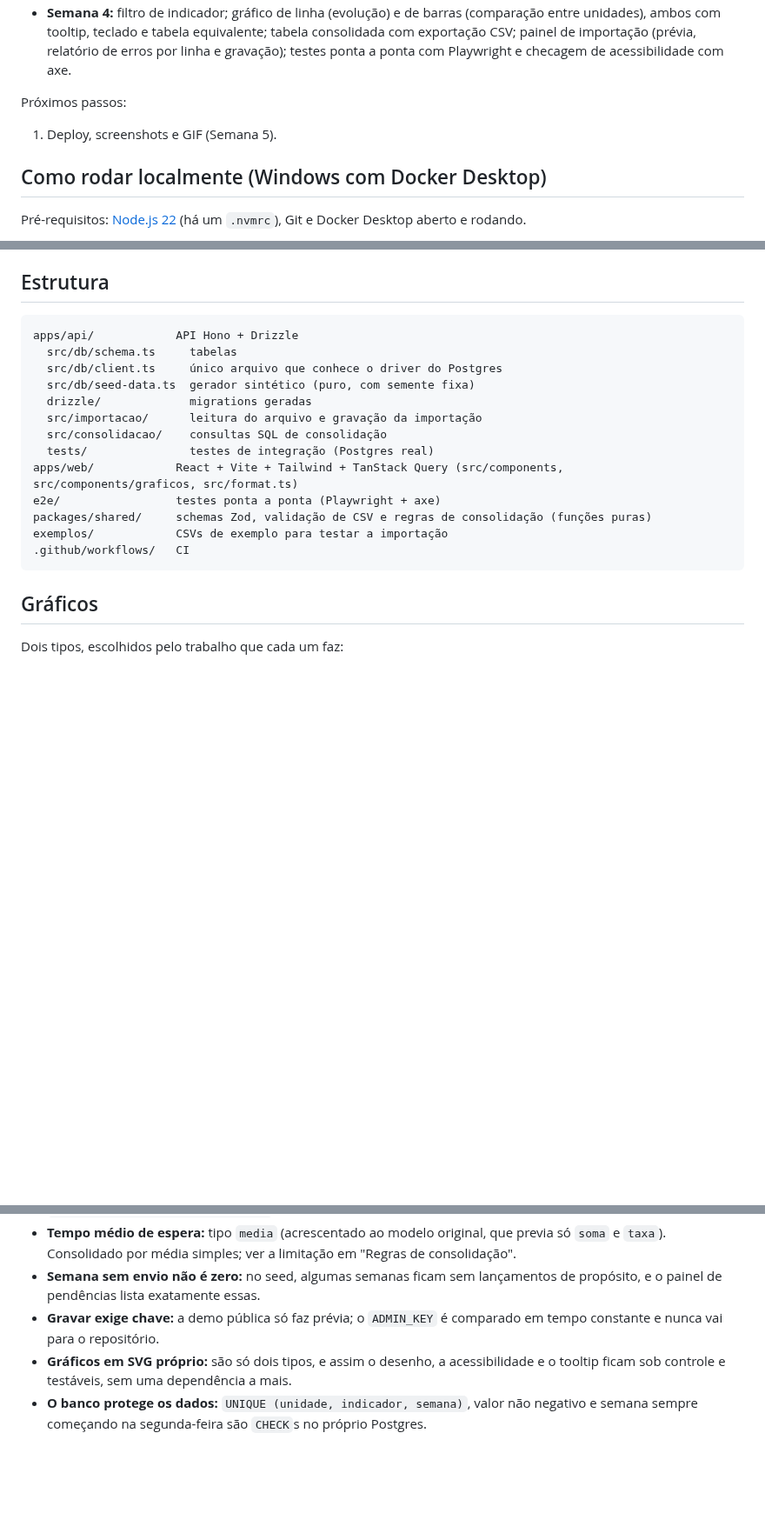
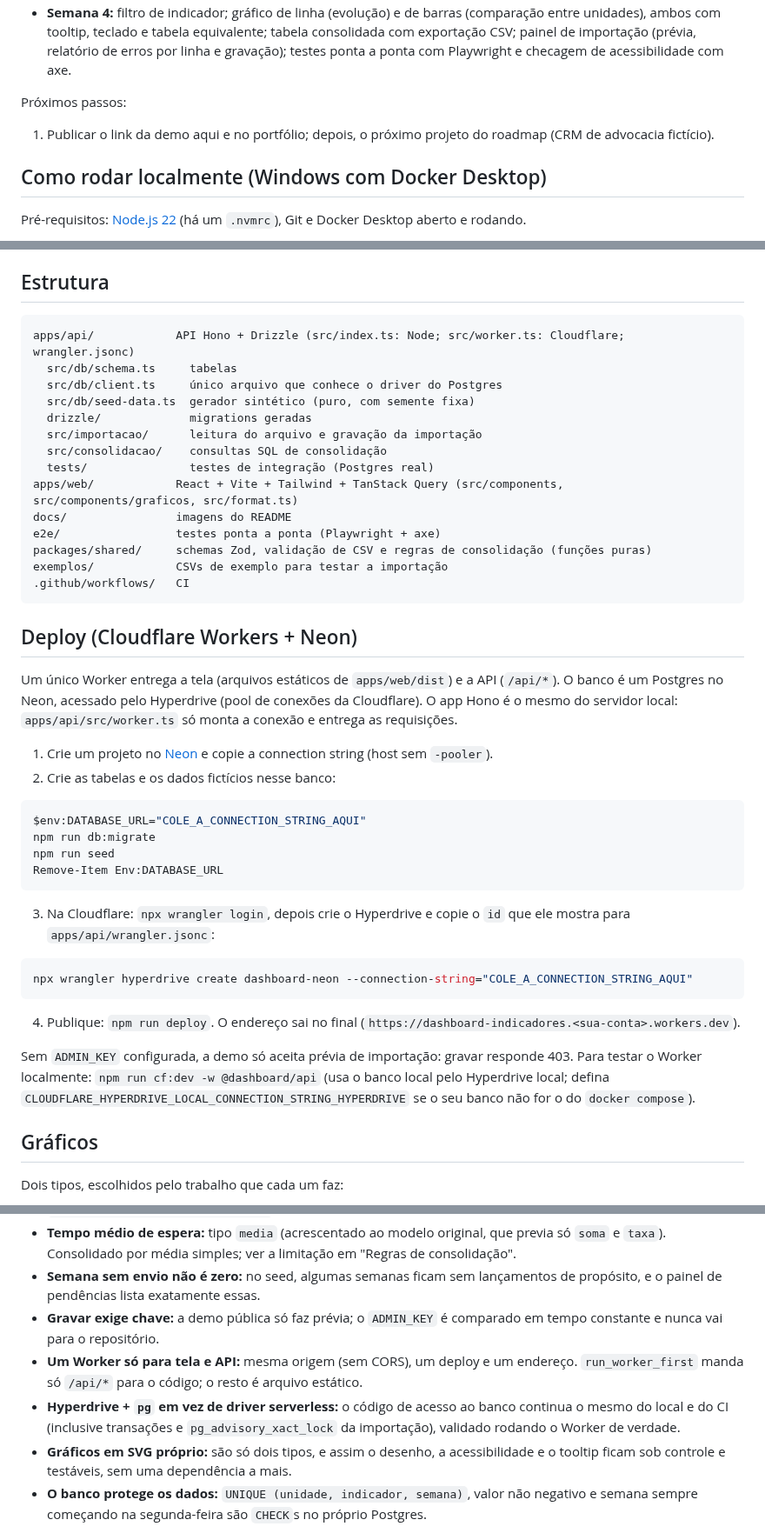
Before and after one commit to melanima25/dashboard-indicadores, a Markdown page: README.md, 3 parts joined by grey strips. Shown at 87% size. Drawn GitHub-style; blank space fills up the shorter version.

````diff
--- a/README.md
+++ b/README.md
@@ -15,7 +22,7 @@ Feito até aqui:
 
 Próximos passos:
 
-1. Deploy, screenshots e GIF (Semana 5).
+1. Publicar o link da demo aqui e no portfólio; depois, o próximo projeto do roadmap (CRM de advocacia fictício).
 
 ## Como rodar localmente (Windows com Docker Desktop)
 
@@ -134,7 +141,7 @@ Use `curl.exe` (e não `curl`): no PowerShell, `curl` é um apelido de outro com
 ## Estrutura
 
 ```
-apps/api/            API Hono + Drizzle
+apps/api/            API Hono + Drizzle (src/index.ts: Node; src/worker.ts: Cloudflare; wrangler.jsonc)
   src/db/schema.ts     tabelas
   src/db/client.ts     único arquivo que conhece o driver do Postgres
   src/db/seed-data.ts  gerador sintético (puro, com semente fixa)
@@ -143,11 +150,36 @@ apps/api/            API Hono + Drizzle
   src/consolidacao/    consultas SQL de consolidação
   tests/               testes de integração (Postgres real)
 apps/web/            React + Vite + Tailwind + TanStack Query (src/components, src/components/graficos, src/format.ts)
+docs/                imagens do README
 e2e/                 testes ponta a ponta (Playwright + axe)
 packages/shared/     schemas Zod, validação de CSV e regras de consolidação (funções puras)
 exemplos/            CSVs de exemplo para testar a importação
 .github/workflows/   CI
 ```
+
+## Deploy (Cloudflare Workers + Neon)
+
+Um único Worker entrega a tela (arquivos estáticos de `apps/web/dist`) e a API (`/api/*`). O banco é um Postgres no Neon, acessado pelo Hyperdrive (pool de conexões da Cloudflare). O app Hono é o mesmo do servidor local: `apps/api/src/worker.ts` só monta a conexão e entrega as requisições.
+
+1. Crie um projeto no [Neon](https://neon.tech) e copie a connection string (host sem `-pooler`).
+2. Crie as tabelas e os dados fictícios nesse banco:
+
+```powershell
+$env:DATABASE_URL="COLE_A_CONNECTION_STRING_AQUI"
+npm run db:migrate
+npm run seed
+Remove-Item Env:DATABASE_URL
+```
+
+3. Na Cloudflare: `npx wrangler login`, depois crie o Hyperdrive e copie o `id` que ele mostra para `apps/api/wrangler.jsonc`:
+
+```powershell
+npx wrangler hyperdrive create dashboard-neon --connection-string="COLE_A_CONNECTION_STRING_AQUI"
+```
+
+4. Publique: `npm run deploy`. O endereço sai no final (`https://dashboard-indicadores.<sua-conta>.workers.dev`).
+
+Sem `ADMIN_KEY` configurada, a demo só aceita prévia de importação: gravar responde 403. Para testar o Worker localmente: `npm run cf:dev -w @dashboard/api` (usa o banco local pelo Hyperdrive local; defina `CLOUDFLARE_HYPERDRIVE_LOCAL_CONNECTION_STRING_HYPERDRIVE` se o seu banco não for o do `docker compose`).
 
 ## Gráficos
 
@@ -171,6 +203,8 @@ O botão "Exportar CSV" baixa a tabela como está na tela (mesmo período e indi
 - **Tempo médio de espera:** tipo `media` (acrescentado ao modelo original, que previa só `soma` e `taxa`). Consolidado por média simples; ver a limitação em "Regras de consolidação".
 - **Semana sem envio não é zero:** no seed, algumas semanas ficam sem lançamentos de propósito, e o painel de pendências lista exatamente essas.
 - **Gravar exige chave:** a demo pública só faz prévia; o `ADMIN_KEY` é comparado em tempo constante e nunca vai para o repositório.
+- **Um Worker só para tela e API:** mesma origem (sem CORS), um deploy e um endereço. `run_worker_first` manda só `/api/*` para o código; o resto é arquivo estático.
+- **Hyperdrive + `pg` em vez de driver serverless:** o código de acesso ao banco continua o mesmo do local e do CI (inclusive transações e `pg_advisory_xact_lock` da importação), validado rodando o Worker de verdade.
 - **Gráficos em SVG próprio:** são só dois tipos, e assim o desenho, a acessibilidade e o tooltip ficam sob controle e testáveis, sem uma dependência a mais.
 - **O banco protege os dados:** `UNIQUE (unidade, indicador, semana)`, valor não negativo e semana sempre começando na segunda-feira são `CHECK`s no próprio Postgres.
 
````
Also changed, not shown: other parts of README.md (+8 -1 lines), docs/dashboard.png (added), docs/demo.gif (added), docs/mobile.png (added), 8 other files.
